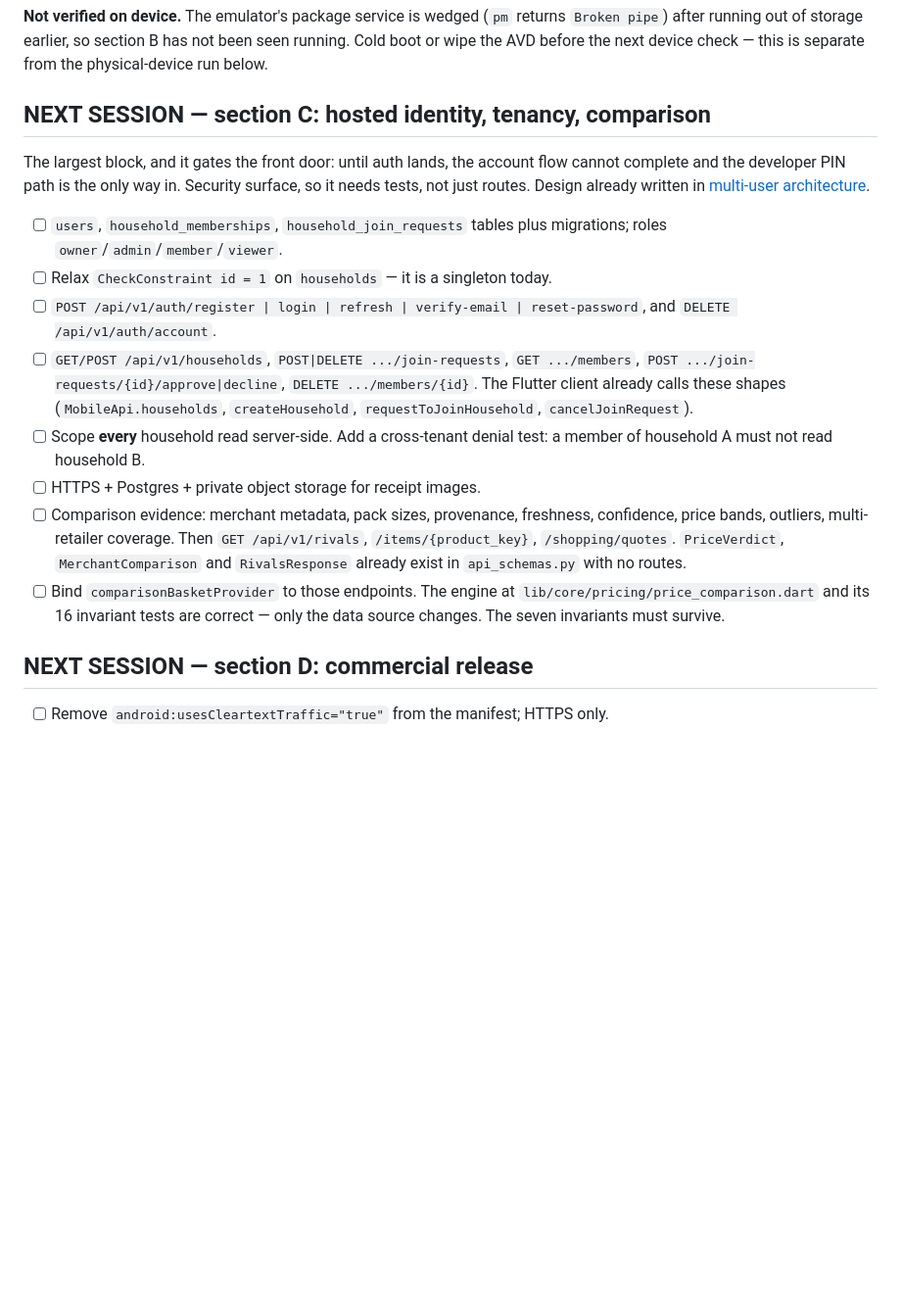
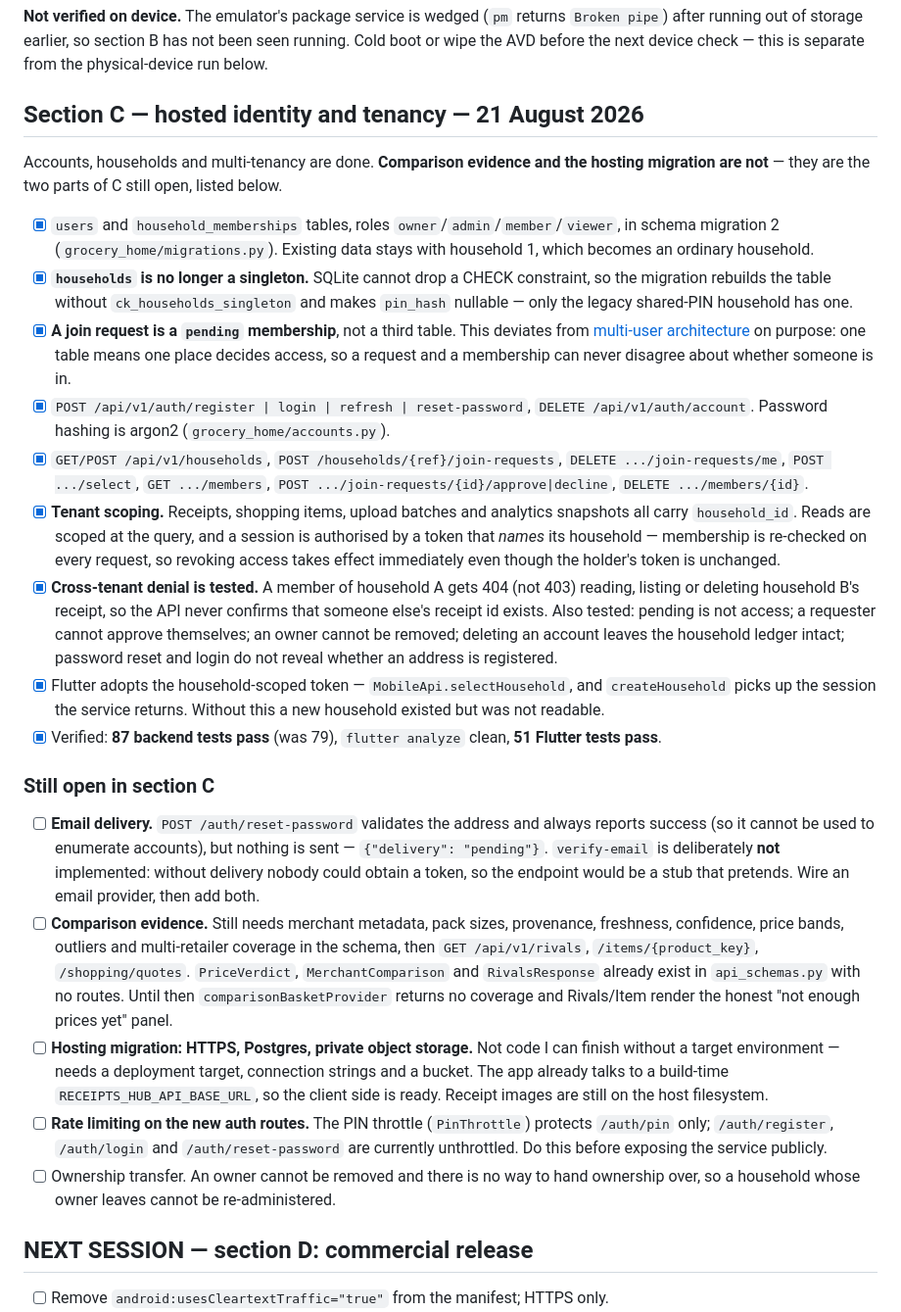
Before and after one commit to JHer6740/receipt_hub, a Markdown page: TODO.md, the part around the change. Shown at 98% size. GitHub-like rendering; blank space fills up the shorter version.

Commit message:
Record section C progress

```diff
--- a/TODO.md
+++ b/TODO.md
@@ -60,21 +60,29 @@ The product no longer asks anyone for a host address or a PIN.
 
 **Not verified on device.** The emulator's package service is wedged (`pm` returns `Broken pipe`) after running out of storage earlier, so section B has not been seen running. Cold boot or wipe the AVD before the next device check — this is separate from the physical-device run below.
 
-## NEXT SESSION — section C: hosted identity, tenancy, comparison
+## Section C — hosted identity and tenancy — 21 August 2026
 
-The largest block, and it gates the front door: until auth lands, the account
-flow cannot complete and the developer PIN path is the only way in. Security
-surface, so it needs tests, not just routes. Design already written in
-[multi-user architecture](docs/multi-user-architecture.md).
+Accounts, households and multi-tenancy are done. **Comparison evidence and the
+hosting migration are not** — they are the two parts of C still open, listed
+below.
 
-- [ ] `users`, `household_memberships`, `household_join_requests` tables plus migrations; roles `owner`/`admin`/`member`/`viewer`.
-- [ ] Relax `CheckConstraint id = 1` on `households` — it is a singleton today.
-- [ ] `POST /api/v1/auth/register | login | refresh | verify-email | reset-password`, and `DELETE /api/v1/auth/account`.
-- [ ] `GET/POST /api/v1/households`, `POST|DELETE .../join-requests`, `GET .../members`, `POST .../join-requests/{id}/approve|decline`, `DELETE .../members/{id}`. The Flutter client already calls these shapes (`MobileApi.households`, `createHousehold`, `requestToJoinHousehold`, `cancelJoinRequest`).
-- [ ] Scope **every** household read server-side. Add a cross-tenant denial test: a member of household A must not read household B.
-- [ ] HTTPS + Postgres + private object storage for receipt images.
-- [ ] Comparison evidence: merchant metadata, pack sizes, provenance, freshness, confidence, price bands, outliers, multi-retailer coverage. Then `GET /api/v1/rivals`, `/items/{product_key}`, `/shopping/quotes`. `PriceVerdict`, `MerchantComparison` and `RivalsResponse` already exist in `api_schemas.py` with no routes.
-- [ ] Bind `comparisonBasketProvider` to those endpoints. The engine at `lib/core/pricing/price_comparison.dart` and its 16 invariant tests are correct — only the data source changes. The seven invariants must survive.
+- [x] `users` and `household_memberships` tables, roles `owner`/`admin`/`member`/`viewer`, in schema migration 2 (`grocery_home/migrations.py`). Existing data stays with household 1, which becomes an ordinary household.
+- [x] **`households` is no longer a singleton.** SQLite cannot drop a CHECK constraint, so the migration rebuilds the table without `ck_households_singleton` and makes `pin_hash` nullable — only the legacy shared-PIN household has one.
+- [x] **A join request is a `pending` membership**, not a third table. This deviates from [multi-user architecture](docs/multi-user-architecture.md) on purpose: one table means one place decides access, so a request and a membership can never disagree about whether someone is in.
+- [x] `POST /api/v1/auth/register | login | refresh | reset-password`, `DELETE /api/v1/auth/account`. Password hashing is argon2 (`grocery_home/accounts.py`).
+- [x] `GET/POST /api/v1/households`, `POST /households/{ref}/join-requests`, `DELETE .../join-requests/me`, `POST .../select`, `GET .../members`, `POST .../join-requests/{id}/approve|decline`, `DELETE .../members/{id}`.
+- [x] **Tenant scoping.** Receipts, shopping items, upload batches and analytics snapshots all carry `household_id`. Reads are scoped at the query, and a session is authorised by a token that *names* its household — membership is re-checked on every request, so revoking access takes effect immediately even though the holder's token is unchanged.
+- [x] **Cross-tenant denial is tested.** A member of household A gets 404 (not 403) reading, listing or deleting household B's receipt, so the API never confirms that someone else's receipt id exists. Also tested: pending is not access; a requester cannot approve themselves; an owner cannot be removed; deleting an account leaves the household ledger intact; password reset and login do not reveal whether an address is registered.
+- [x] Flutter adopts the household-scoped token — `MobileApi.selectHousehold`, and `createHousehold` picks up the session the service returns. Without this a new household existed but was not readable.
+- [x] Verified: **87 backend tests pass** (was 79), `flutter analyze` clean, **51 Flutter tests pass**.
+
+### Still open in section C
+
+- [ ] **Email delivery.** `POST /auth/reset-password` validates the address and always reports success (so it cannot be used to enumerate accounts), but nothing is sent — `{"delivery": "pending"}`. `verify-email` is deliberately **not** implemented: without delivery nobody could obtain a token, so the endpoint would be a stub that pretends. Wire an email provider, then add both.
+- [ ] **Comparison evidence.** Still needs merchant metadata, pack sizes, provenance, freshness, confidence, price bands, outliers and multi-retailer coverage in the schema, then `GET /api/v1/rivals`, `/items/{product_key}`, `/shopping/quotes`. `PriceVerdict`, `MerchantComparison` and `RivalsResponse` already exist in `api_schemas.py` with no routes. Until then `comparisonBasketProvider` returns no coverage and Rivals/Item render the honest "not enough prices yet" panel.
+- [ ] **Hosting migration: HTTPS, Postgres, private object storage.** Not code I can finish without a target environment — needs a deployment target, connection strings and a bucket. The app already talks to a build-time `RECEIPTS_HUB_API_BASE_URL`, so the client side is ready. Receipt images are still on the host filesystem.
+- [ ] **Rate limiting on the new auth routes.** The PIN throttle (`PinThrottle`) protects `/auth/pin` only; `/auth/register`, `/auth/login` and `/auth/reset-password` are currently unthrottled. Do this before exposing the service publicly.
+- [ ] Ownership transfer. An owner cannot be removed and there is no way to hand ownership over, so a household whose owner leaves cannot be re-administered.
 
 ## NEXT SESSION — section D: commercial release
 
```
